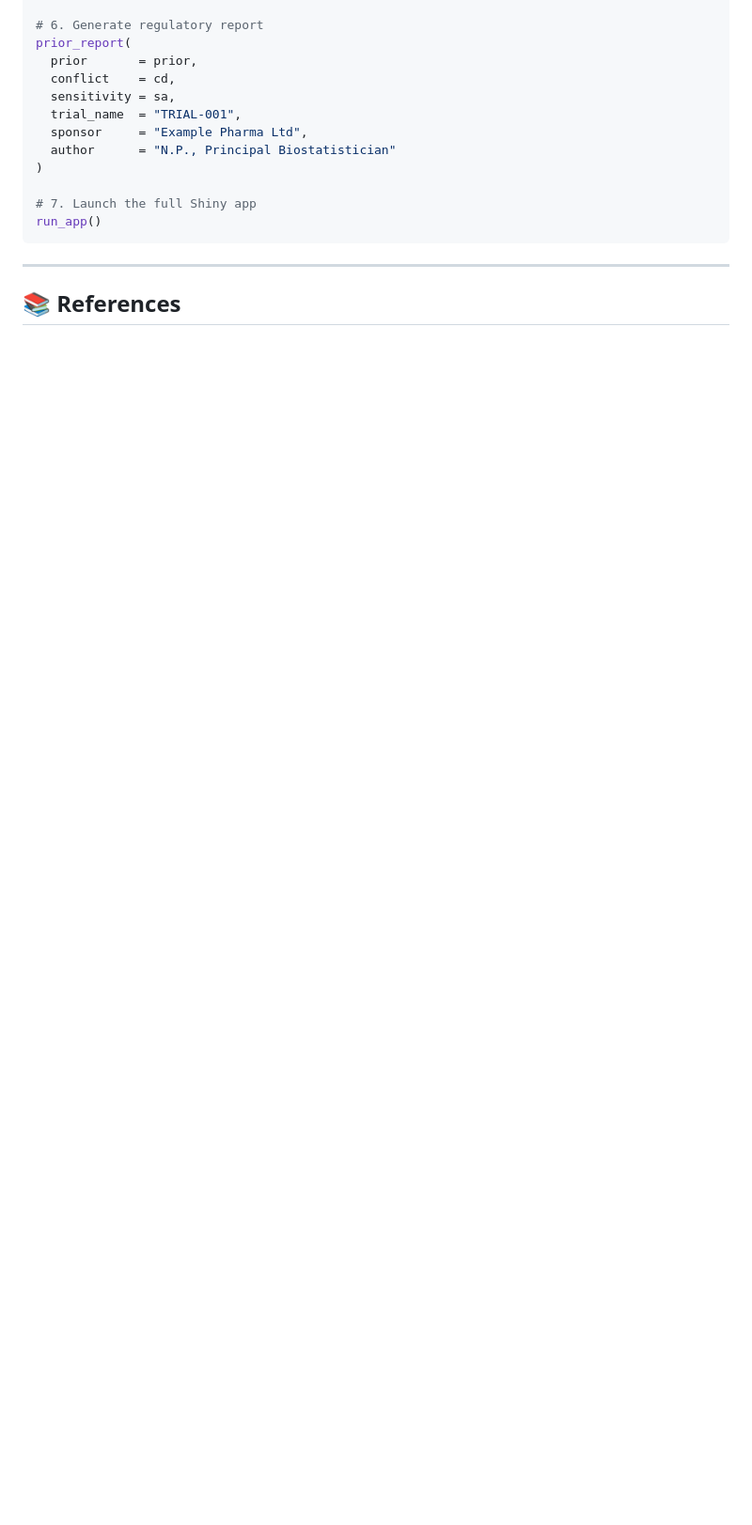
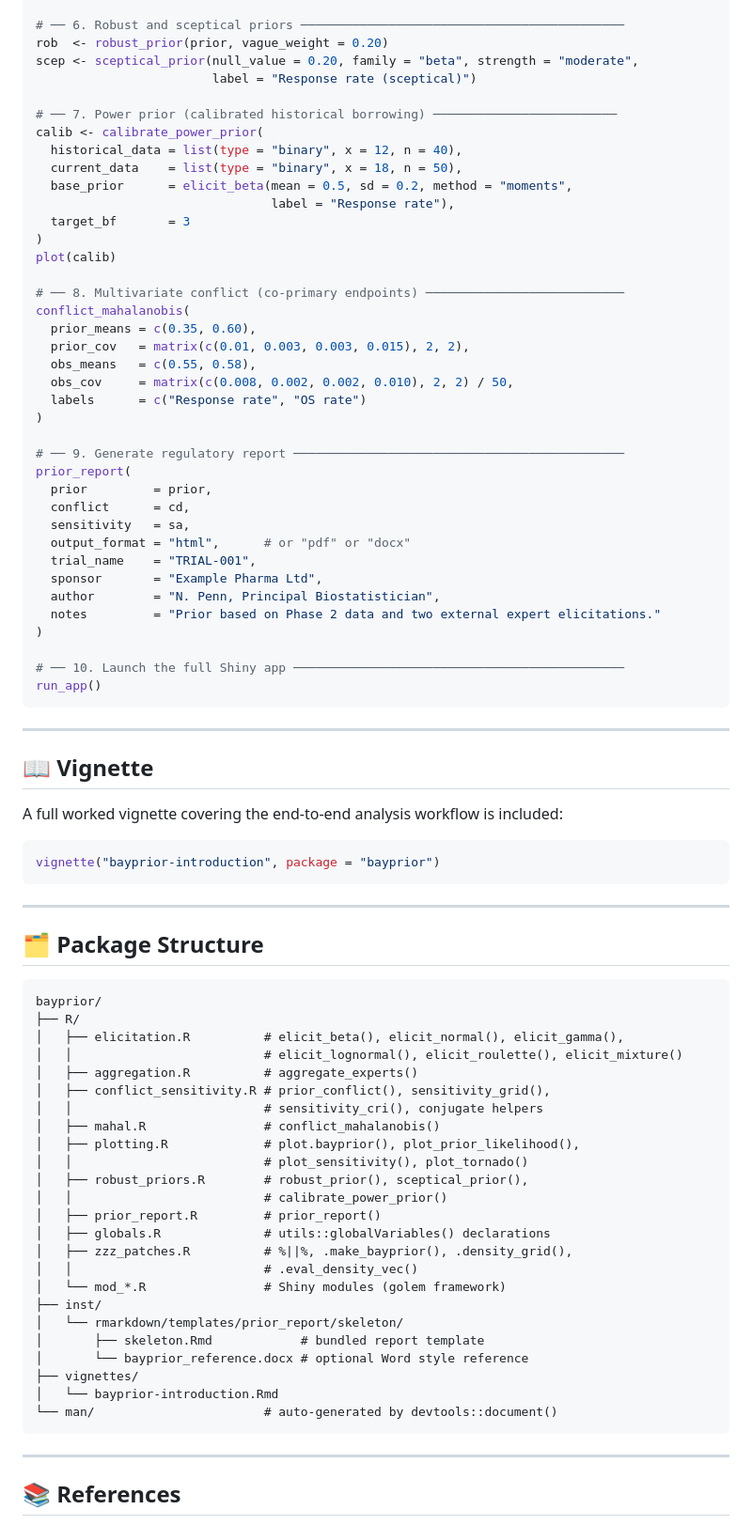
Before and after one commit to ndohpenngit/bayprior, a Markdown page: README.md, the part around one of its changes. Shown at 94% size. Rendered like a GitHub page; blank space fills up the shorter version.

````diff
--- a/README.md
+++ b/README.md
@@ -179,17 +255,85 @@ rob <- robust_prior(prior, vague_weight = 0.20)
 
-# 6. Generate regulatory report
-prior_report(
-  prior       = prior,
-  conflict    = cd,
-  sensitivity = sa,
-  trial_name  = "TRIAL-001",
-  sponsor     = "Example Pharma Ltd",
-  author      = "N.P., Principal Biostatistician"
+# ── 6. Robust and sceptical priors ────────────────────────────────────────────
+rob  <- robust_prior(prior, vague_weight = 0.20)
+scep <- sceptical_prior(null_value = 0.20, family = "beta", strength = "moderate",
+                        label = "Response rate (sceptical)")
+
+# ── 7. Power prior (calibrated historical borrowing) ─────────────────────────
+calib <- calibrate_power_prior(
+  historical_data = list(type = "binary", x = 12, n = 40),
+  current_data    = list(type = "binary", x = 18, n = 50),
+  base_prior      = elicit_beta(mean = 0.5, sd = 0.2, method = "moments",
+                                label = "Response rate"),
+  target_bf       = 3
+)
+plot(calib)
+
+# ── 8. Multivariate conflict (co-primary endpoints) ───────────────────────────
+conflict_mahalanobis(
+  prior_means = c(0.35, 0.60),
+  prior_cov   = matrix(c(0.01, 0.003, 0.003, 0.015), 2, 2),
+  obs_means   = c(0.55, 0.58),
+  obs_cov     = matrix(c(0.008, 0.002, 0.002, 0.010), 2, 2) / 50,
+  labels      = c("Response rate", "OS rate")
 )
 
-# 7. Launch the full Shiny app
+# ── 9. Generate regulatory report ─────────────────────────────────────────────
+prior_report(
+  prior         = prior,
+  conflict      = cd,
+  sensitivity   = sa,
+  output_format = "html",      # or "pdf" or "docx"
+  trial_name    = "TRIAL-001",
+  sponsor       = "Example Pharma Ltd",
+  author        = "N. Penn, Principal Biostatistician",
+  notes         = "Prior based on Phase 2 data and two external expert elicitations."
+)
+
+# ── 10. Launch the full Shiny app ─────────────────────────────────────────────
 run_app()
 ```
+
+---
+
+## 📖 Vignette
+
+A full worked vignette covering the end-to-end analysis workflow is included:
+
+```r
+vignette("bayprior-introduction", package = "bayprior")
+```
+
+---
+
+## 🗂️ Package Structure
+
+```
+bayprior/
+├── R/
+│   ├── elicitation.R          # elicit_beta(), elicit_normal(), elicit_gamma(),
+│   │                          # elicit_lognormal(), elicit_roulette(), elicit_mixture()
+│   ├── aggregation.R          # aggregate_experts()
+│   ├── conflict_sensitivity.R # prior_conflict(), sensitivity_grid(),
+│   │                          # sensitivity_cri(), conjugate helpers
+│   ├── mahal.R                # conflict_mahalanobis()
+│   ├── plotting.R             # plot.bayprior(), plot_prior_likelihood(),
+│   │                          # plot_sensitivity(), plot_tornado()
+│   ├── robust_priors.R        # robust_prior(), sceptical_prior(),
+│   │                          # calibrate_power_prior()
+│   ├── prior_report.R         # prior_report()
+│   ├── globals.R              # utils::globalVariables() declarations
+│   ├── zzz_patches.R          # %||%, .make_bayprior(), .density_grid(),
+│   │                          # .eval_density_vec()
+│   └── mod_*.R                # Shiny modules (golem framework)
+├── inst/
+│   └── rmarkdown/templates/prior_report/skeleton/
+│       ├── skeleton.Rmd            # bundled report template
+│       └── bayprior_reference.docx # optional Word style reference
+├── vignettes/
+│   └── bayprior-introduction.Rmd
+└── man/                       # auto-generated by devtools::document()
+```
+
 ---
 
 ## 📚 References
````
Also changed, not shown: other parts of README.md (+146 -62 lines).
